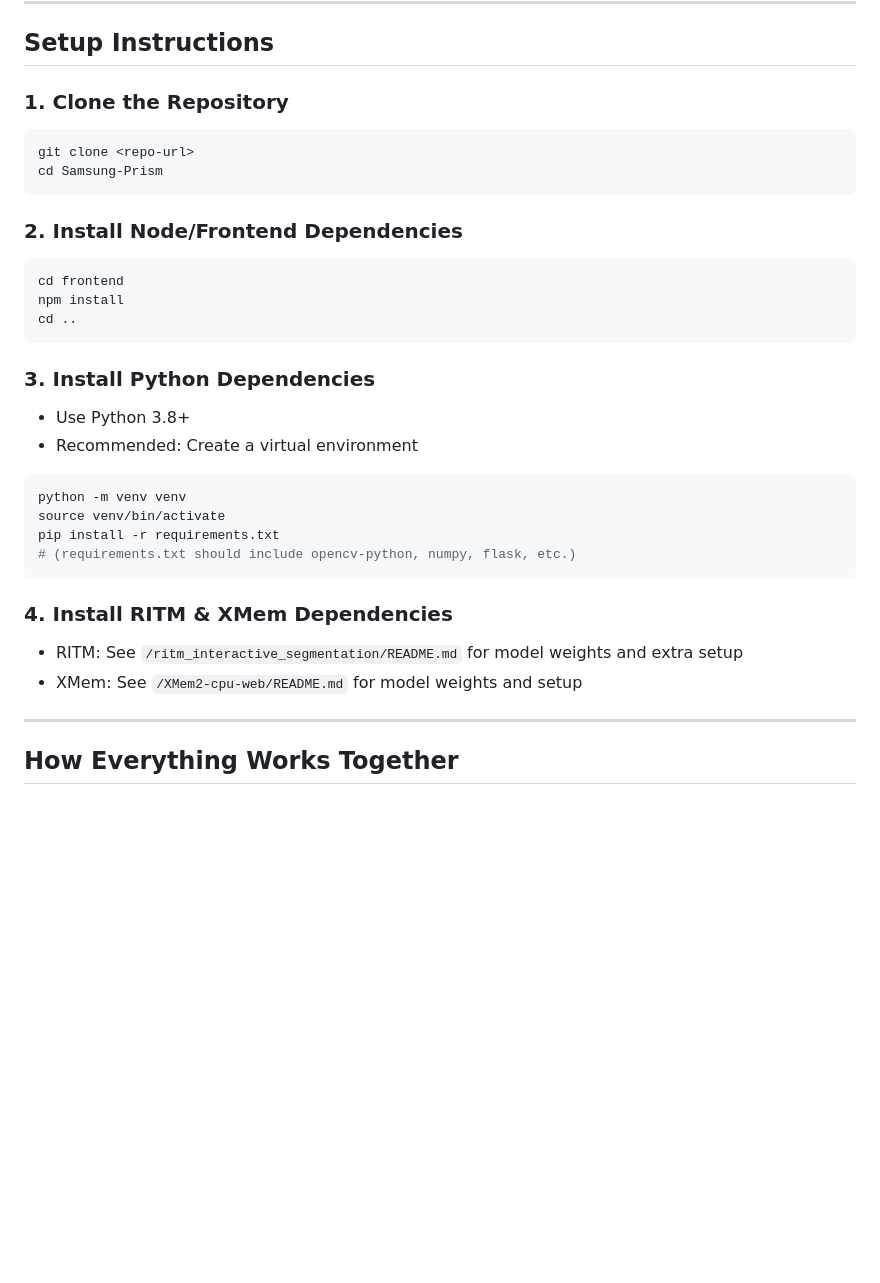
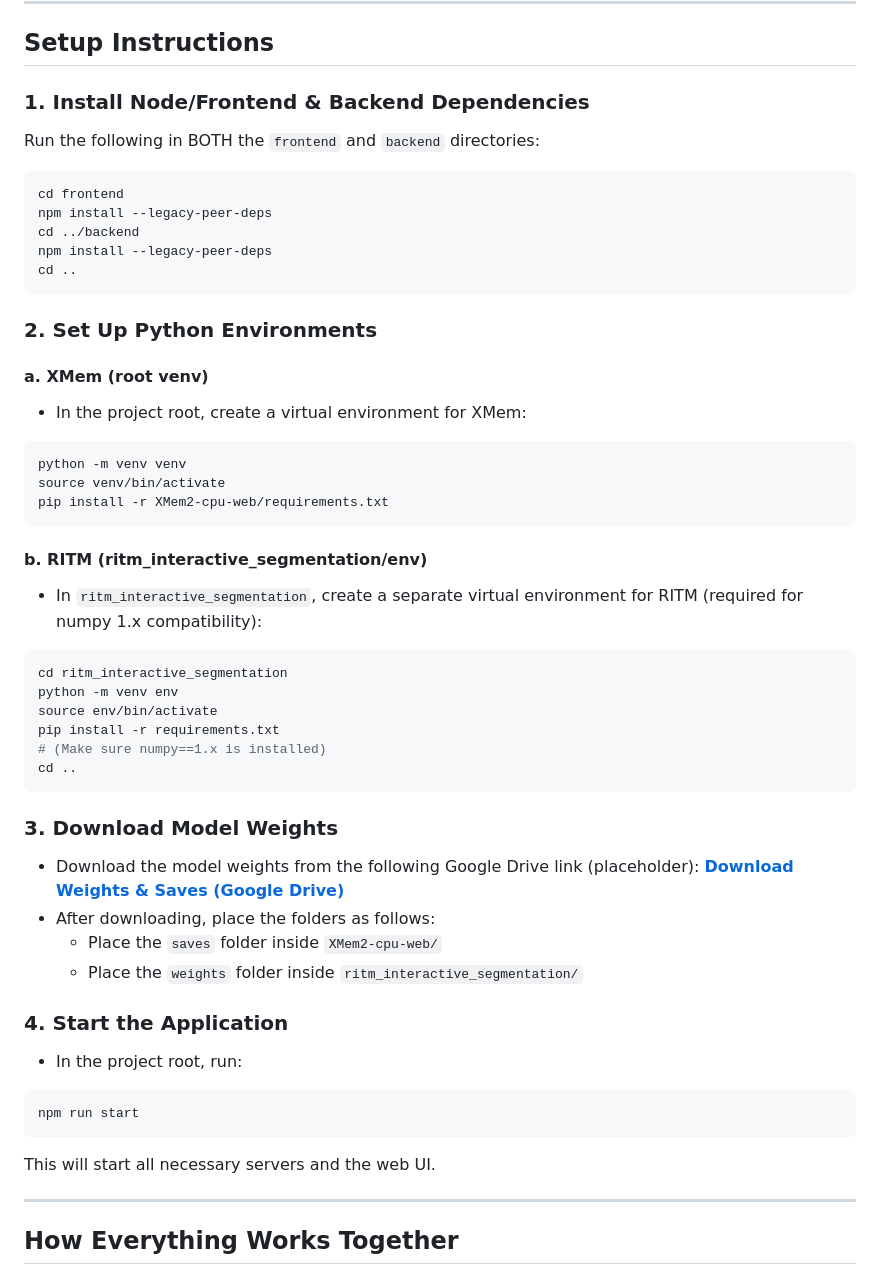
Before and after one commit to abhinavuser/image-segmentation, a Markdown page: README.md, the part around the change. Rendered like a GitHub page; blank space fills up the shorter version.

Commit message:
proper readme

````diff
--- a/README.md
+++ b/README.md
@@ -35,33 +35,51 @@ This is a comprehensive toolkit for interactive image segmentation, annotation,
 
 ## Setup Instructions
 
-### 1. Clone the Repository
-```bash
-git clone <repo-url>
-cd Samsung-Prism
-```
-
-### 2. Install Node/Frontend Dependencies
+### 1. Install Node/Frontend & Backend Dependencies
+Run the following in BOTH the `frontend` and `backend` directories:
 ```bash
 cd frontend
-npm install
+npm install --legacy-peer-deps
+cd ../backend
+npm install --legacy-peer-deps
 cd ..
 ```
 
-### 3. Install Python Dependencies
-- Use Python 3.8+
-- Recommended: Create a virtual environment
+### 2. Set Up Python Environments
 
+#### a. XMem (root venv)
+- In the project root, create a virtual environment for XMem:
 ```bash
 python -m venv venv
 source venv/bin/activate
-pip install -r requirements.txt
-# (requirements.txt should include opencv-python, numpy, flask, etc.)
+pip install -r XMem2-cpu-web/requirements.txt
 ```
 
-### 4. Install RITM & XMem Dependencies
-- RITM: See `/ritm_interactive_segmentation/README.md` for model weights and extra setup
-- XMem: See `/XMem2-cpu-web/README.md` for model weights and setup
+#### b. RITM (ritm_interactive_segmentation/env)
+- In `ritm_interactive_segmentation`, create a separate virtual environment for RITM (required for numpy 1.x compatibility):
+```bash
+cd ritm_interactive_segmentation
+python -m venv env
+source env/bin/activate
+pip install -r requirements.txt
+# (Make sure numpy==1.x is installed)
+cd ..
+```
+
+### 3. Download Model Weights
+- Download the model weights from the following Google Drive link (placeholder):
+  **[Download Weights & Saves (Google Drive)](https://drive.google.com/drive/folders/1UDfkl1ZAH_wpMlgMg6tJaDaHJMDPRgVl?usp=drive_link)**
+- After downloading, place the folders as follows:
+  - Place the `saves` folder inside `XMem2-cpu-web/`
+  - Place the `weights` folder inside `ritm_interactive_segmentation/`
+
+### 4. Start the Application
+- In the project root, run:
+```bash
+npm run start
+```
+
+This will start all necessary servers and the web UI.
 
 ---
 
````
